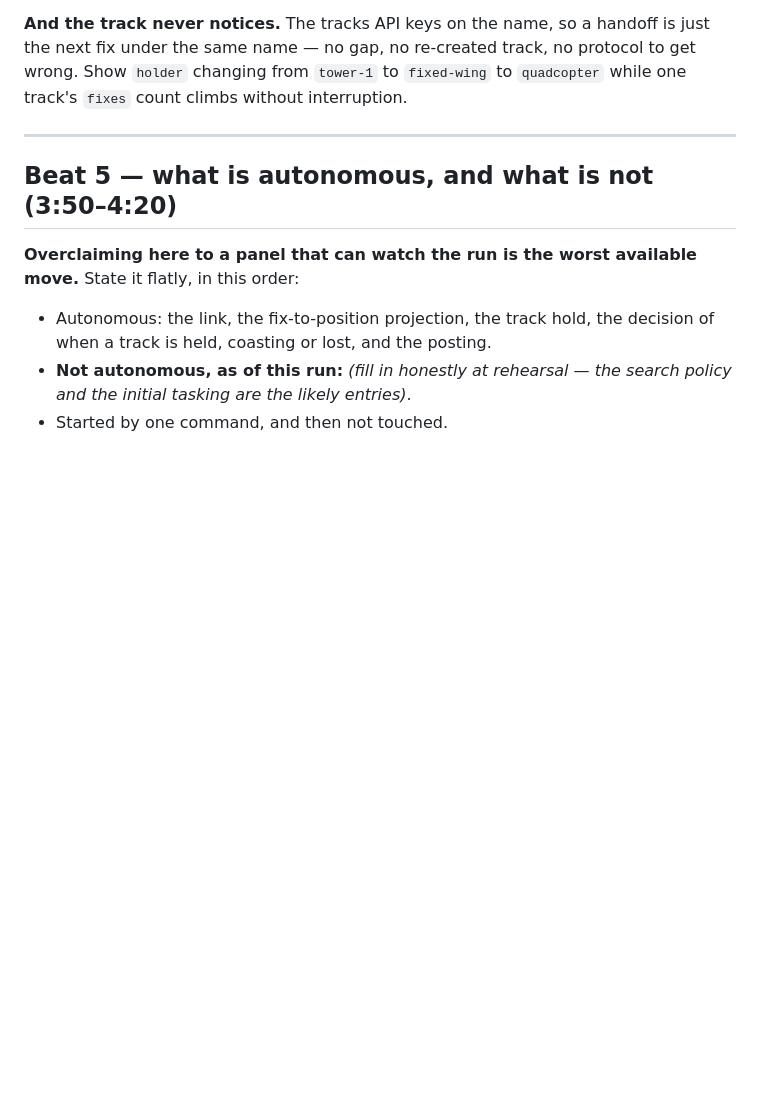
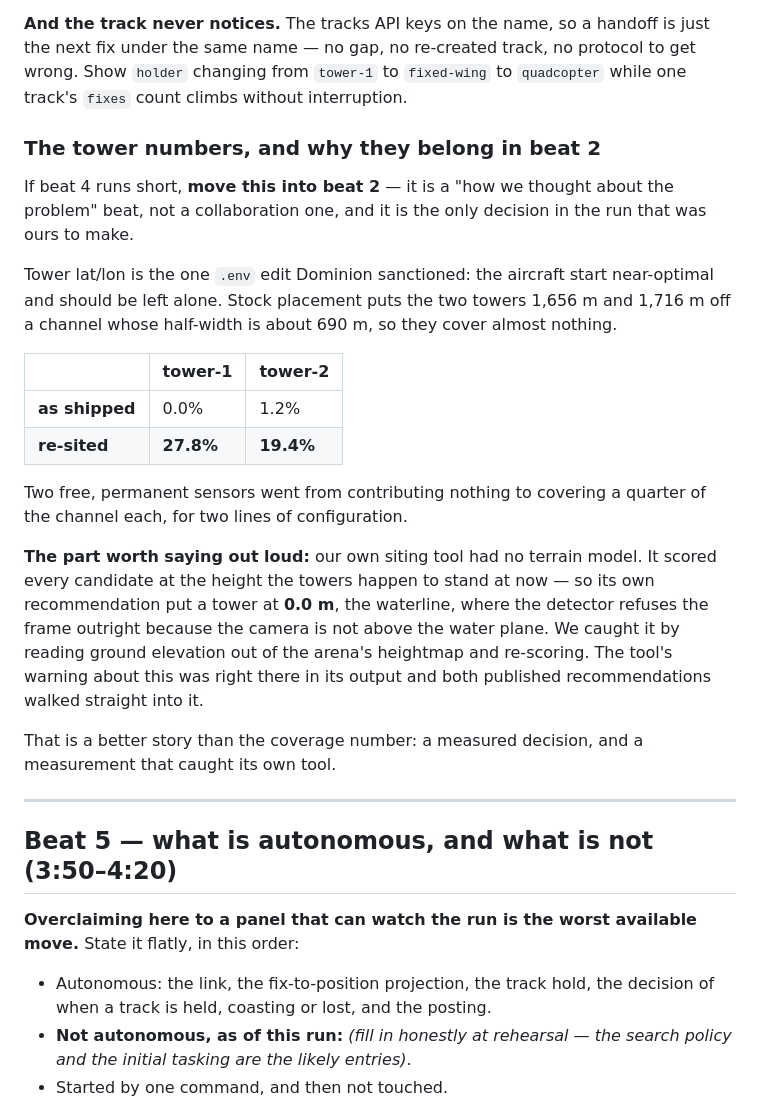
Before and after one commit to Ollienel777/HTN_WHITEOUT, a Markdown page: hackathon/PRESENTATION.md, the part around the change. Rendered like a GitHub page; blank space fills up the shorter version.

Commit message:
docs(submit): the tower siting numbers, and the error they caught
#136's last acceptance criterion: the before/after goes in the presentation.

Stock placement puts the towers 1,656 m and 1,716 m off a channel whose
half-width is about 690 m, covering 0.0% and 1.2%. Re-sited, measured against
the same detection model the belief field erodes with: 27.8% and 19.4%.

The stronger half of the story is the error. tower_siting.py has no terrain
model and scores every candidate at whatever height it is given, so both this
issue's proposal and the script's own recommendation put tower-2 at 0.0 m -
the waterline, where the detector refuses the frame outright because the
camera is not above the water plane. Caught by reading ground elevation out of
the arena's heightmap, calibrated against the two towers in place to ~1 m, and
re-scoring. The tool warned about exactly this in its own output.

Placed in beat 4 with a note to move it to beat 2 if time is short: it is a
"how we thought about the problem" beat, and it is the only decision in the
run that was ours to make.

```diff
--- a/hackathon/PRESENTATION.md
+++ b/hackathon/PRESENTATION.md
@@ -118,6 +118,36 @@ is just the next fix under the same name — no gap, no re-created track, no
 protocol to get wrong. Show `holder` changing from `tower-1` to `fixed-wing`
 to `quadcopter` while one track's `fixes` count climbs without interruption.
 
+### The tower numbers, and why they belong in beat 2
+
+If beat 4 runs short, **move this into beat 2** — it is a "how we thought about
+the problem" beat, not a collaboration one, and it is the only decision in the
+run that was ours to make.
+
+Tower lat/lon is the one `.env` edit Dominion sanctioned: the aircraft start
+near-optimal and should be left alone. Stock placement puts the two towers
+1,656 m and 1,716 m off a channel whose half-width is about 690 m, so they
+cover almost nothing.
+
+| | tower-1 | tower-2 |
+|---|---|---|
+| **as shipped** | 0.0% | 1.2% |
+| **re-sited** | **27.8%** | **19.4%** |
+
+Two free, permanent sensors went from contributing nothing to covering a
+quarter of the channel each, for two lines of configuration.
+
+**The part worth saying out loud:** our own siting tool had no terrain model.
+It scored every candidate at the height the towers happen to stand at now — so
+its own recommendation put a tower at **0.0 m**, the waterline, where the
+detector refuses the frame outright because the camera is not above the water
+plane. We caught it by reading ground elevation out of the arena's heightmap
+and re-scoring. The tool's warning about this was right there in its output and
+both published recommendations walked straight into it.
+
+That is a better story than the coverage number: a measured decision, and a
+measurement that caught its own tool.
+
 ---
 
 ## Beat 5 — what is autonomous, and what is not (3:50–4:20)
```
